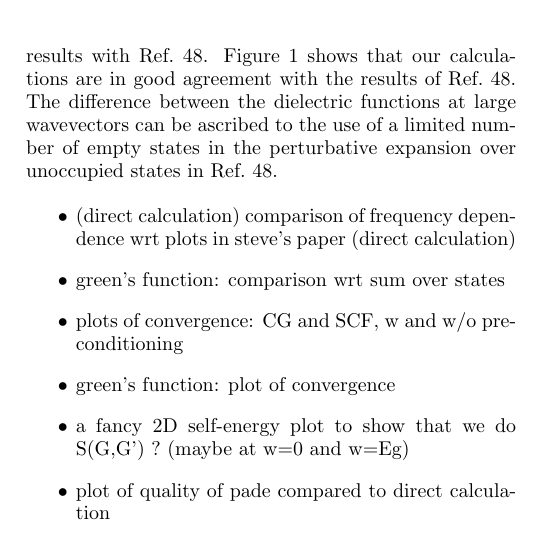
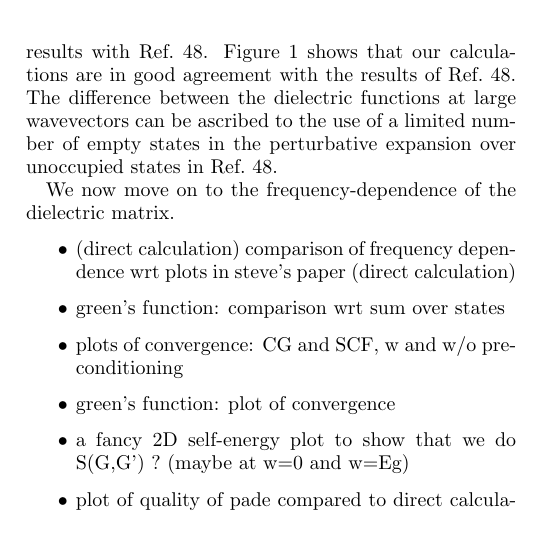
Before and after one commit to QEF/SternheimerGW, a LaTeX paper (Doc/paper/gwhs.tex): part of one column of page 9 of 14, cut so that both start at the same text. Compiled offline with pdfLaTeX.

Commit message:
new figures
git-svn-id: https://rothery3.materials.ox.ac.uk/svn/sgw/trunk@210 21dd5d8e-1f79-4369-87ad-170e0d29e828

```diff
--- a/Doc/paper/gwhs.tex
+++ b/Doc/paper/gwhs.tex
@@ -1070,6 +1070,8 @@ expansion over unoccupied states in Ref.\ \onlinecite{cohen.diel1}.
         }
 \end    {figure}
 
+We now move on to the frequency-dependence of the dielectric matrix.
+
 
 
 \begin{itemize}
```
Also changed, not shown: Doc/paper/fig.diel.eps (added).
